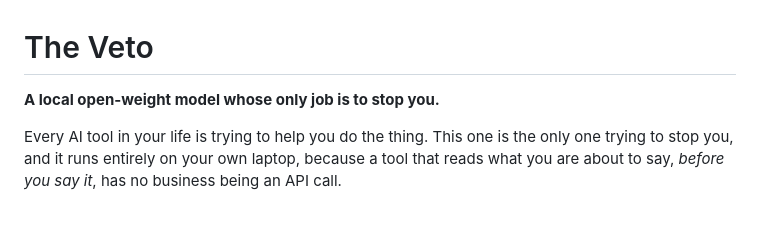
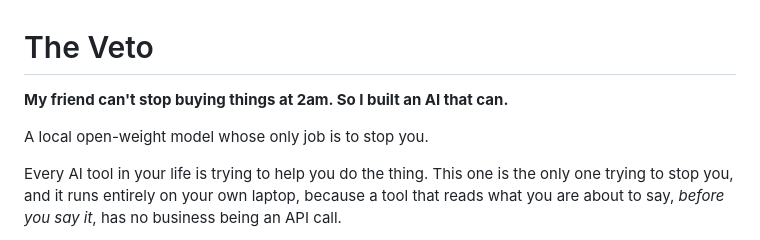
Before and after one commit to imarpanpatra/veto, a Markdown page: README.md, the part around the change. GitHub-like rendering; blank space fills up the shorter version.

Commit message:
Lead the README with the submission headline

```diff
--- a/README.md
+++ b/README.md
@@ -1,6 +1,8 @@
 # The Veto
 
-**A local open-weight model whose only job is to stop you.**
+**My friend can't stop buying things at 2am. So I built an AI that can.**
+
+A local open-weight model whose only job is to stop you.
 
 Every AI tool in your life is trying to help you do the thing. This one is the
 only one trying to stop you, and it runs entirely on your own laptop, because
```
